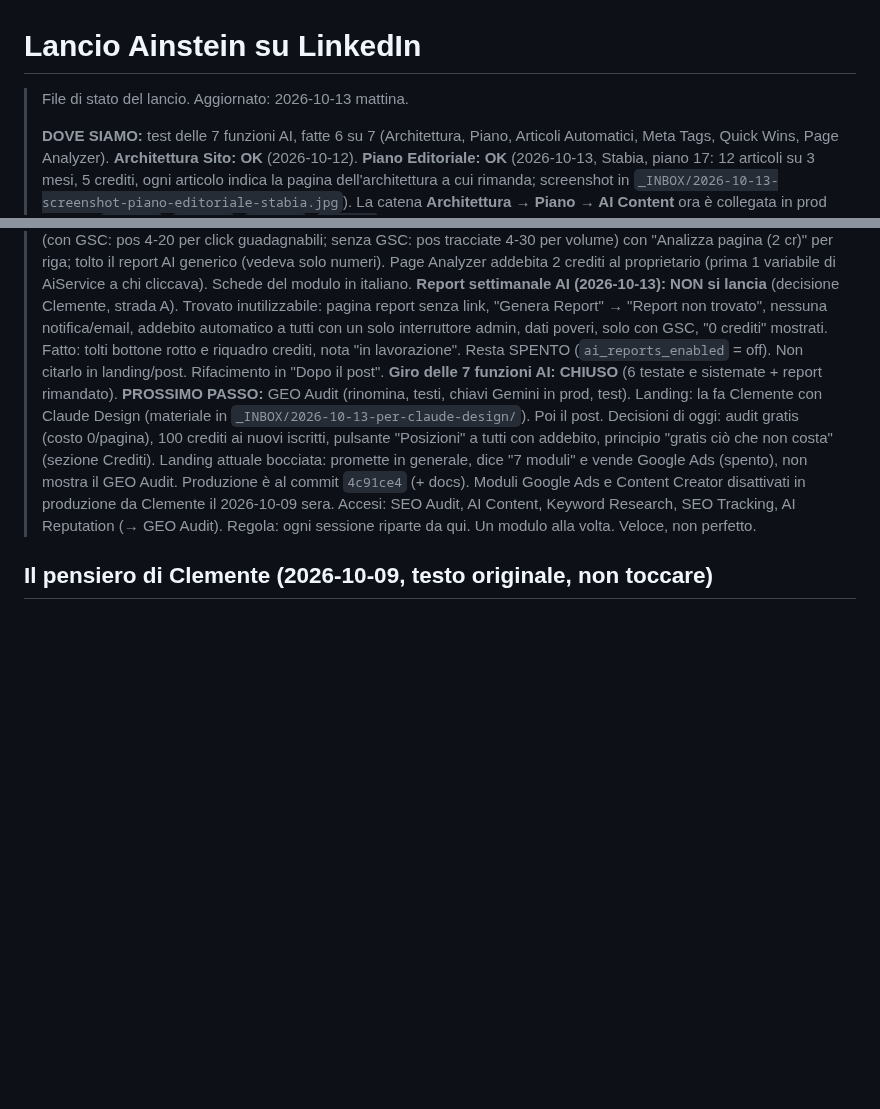
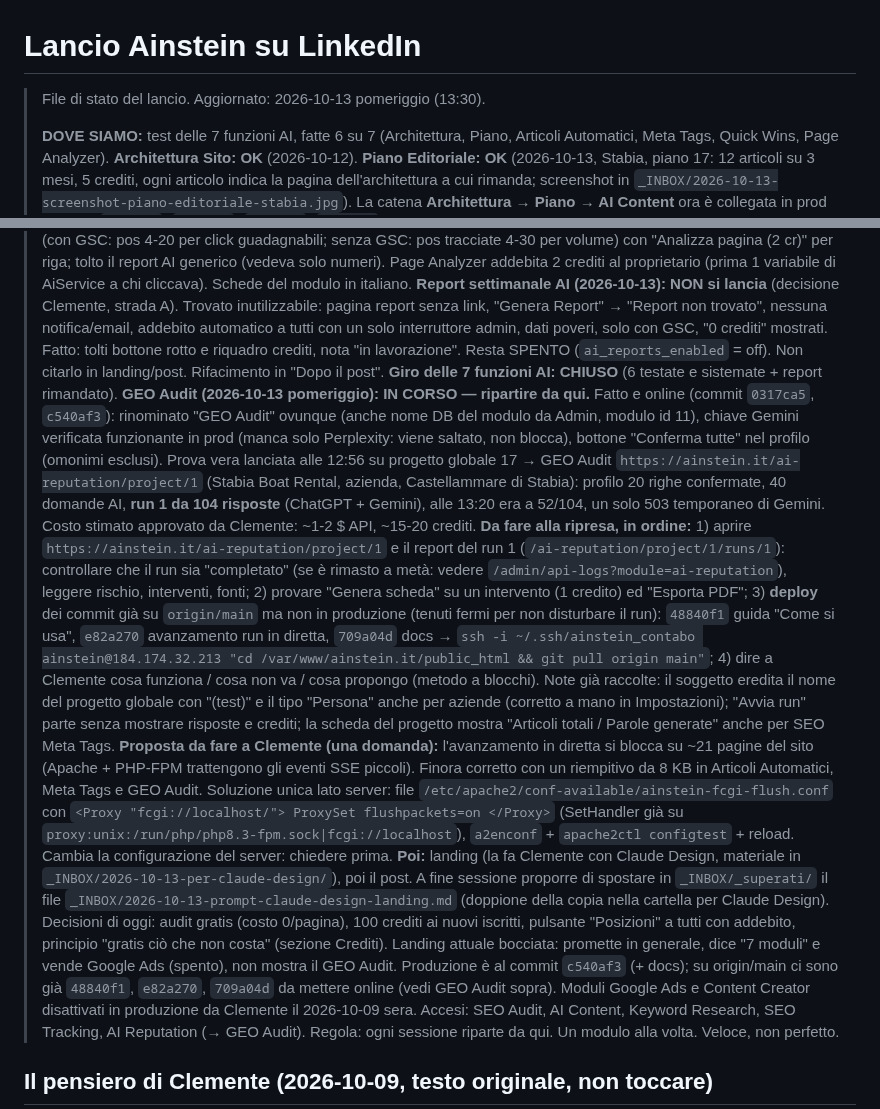
Before and after one commit to clembeweb/ainstein-seo-toolkit, a Markdown page: docs/LANCIO-LINKEDIN.md, 2 parts joined by grey strips. GitHub-like rendering; blank space fills up the shorter version.

Commit message:
docs(lancio): passaggio di consegne — GEO Audit run 1 in corso, deploy in sospeso, prossimi passi
Co-Authored-By: Claude Opus 5.5 <noreply@anthropic.com>

```diff
--- a/docs/LANCIO-LINKEDIN.md
+++ b/docs/LANCIO-LINKEDIN.md
@@ -1,6 +1,6 @@
 # Lancio Ainstein su LinkedIn
 
-> File di stato del lancio. Aggiornato: 2026-10-13 mattina.
+> File di stato del lancio. Aggiornato: 2026-10-13 pomeriggio (13:30).
 >
 > **DOVE SIAMO:** test delle 7 funzioni AI, fatte 6 su 7 (Architettura, Piano, Articoli Automatici, Meta Tags, Quick Wins, Page Analyzer). **Architettura Sito: OK** (2026-10-12). **Piano Editoriale: OK** (2026-10-13, Stabia, piano 17: 12 articoli su 3 mesi, 5 crediti, ogni articolo indica la pagina dell'architettura a cui rimanda; screenshot in `_INBOX/2026-10-13-screenshot-piano-editoriale-stabia.jpg`). La catena **Architettura → Piano → AI Content** ora è collegata in prod (commit `39d23b8`, `7cb4105`, `8170db3`, `8cc4d81`): ponte con wizard precompilato (categorie = keyword principali delle pagine), budget token del piano alzato (si troncava a 4200), bottone "Attiva AI Content" che torna al piano, mesi coerenti (mese 1 = mese dopo la creazione, sia nel prompt sia nella pagina), intent in italiano in tutto Keyword Research. AI Content (Articoli Automatici) è stato attivato sul progetto Stabia.
 > **Articoli Automatici (2026-10-13): tempo 1 FATTO e verificato in prod** (commit `2d7e7bb`, `b521b84`, `f875faa`): log scrivibili da web e cron (prima il logger rompeva la catena SERP), job cron bloccati chiusi in automatico, **addebito crediti come il wizard** (era gratis dal 2026-10-09; verificato: fonti 2 + brief 3 + articolo 10 + copertina 3 = 18), date dal piano (4/mese: giorni 1, 8, 15, 22 alle 9; verificato 08/11/2026 09:00), config automazione creata all'attivazione. Testo degli articoli: buono (2 articoli Stabia, id 46 e 47).
@@ -10,10 +10,13 @@
 > **Quick Wins + Page Analyzer (2026-10-13): rifatti e verificati in prod** (commit `96f1954`, `4c91ce4`). Page Analyzer in produzione NON era mai partito (fetch su `/seo-toolkit/...` → 404 muto): sistemato, analisi ottime (Stabia: 46/100, "keyword inglese su pagina italiana → crea la pagina EN con hreflang"; 54/100 "keyword generica su pagina solo senza patente"). Decisione Clemente: Quick Wins diventa **lista gratuita senza AI** (con GSC: pos 4-20 per click guadagnabili; senza GSC: pos tracciate 4-30 per volume) con "Analizza pagina (2 cr)" per riga; tolto il report AI generico (vedeva solo numeri). Page Analyzer addebita 2 crediti al proprietario (prima 1 variabile di AiService a chi cliccava). Schede del modulo in italiano.
 > **Report settimanale AI (2026-10-13): NON si lancia** (decisione Clemente, strada A). Trovato inutilizzabile: pagina report senza link, "Genera Report" → "Report non trovato", nessuna notifica/email, addebito automatico a tutti con un solo interruttore admin, dati poveri, solo con GSC, "0 crediti" mostrati. Fatto: tolti bottone rotto e riquadro crediti, nota "in lavorazione". Resta SPENTO (`ai_reports_enabled` = off). Non citarlo in landing/post. Rifacimento in "Dopo il post".
 > **Giro delle 7 funzioni AI: CHIUSO** (6 testate e sistemate + report rimandato).
-> **PROSSIMO PASSO:** GEO Audit (rinomina, testi, chiavi Gemini in prod, test). Landing: la fa Clemente con Claude Design (materiale in `_INBOX/2026-10-13-per-claude-design/`). Poi il post.
+> **GEO Audit (2026-10-13 pomeriggio): IN CORSO — ripartire da qui.** Fatto e online (commit `0317ca5`, `c540af3`): rinominato "GEO Audit" ovunque (anche nome DB del modulo da Admin, modulo id 11), chiave Gemini verificata funzionante in prod (manca solo Perplexity: viene saltato, non blocca), bottone "Conferma tutte" nel profilo (omonimi esclusi). Prova vera lanciata alle 12:56 su progetto globale 17 → GEO Audit `https://ainstein.it/ai-reputation/project/1` (Stabia Boat Rental, azienda, Castellammare di Stabia): profilo 20 righe confermate, 40 domande AI, **run 1 da 104 risposte** (ChatGPT + Gemini), alle 13:20 era a 52/104, un solo 503 temporaneo di Gemini. Costo stimato approvato da Clemente: ~1-2 $ API, ~15-20 crediti.
+> **Da fare alla ripresa, in ordine:** 1) aprire `https://ainstein.it/ai-reputation/project/1` e il report del run 1 (`/ai-reputation/project/1/runs/1`): controllare che il run sia "completato" (se è rimasto a metà: vedere `/admin/api-logs?module=ai-reputation`), leggere rischio, interventi, fonti; 2) provare "Genera scheda" su un intervento (1 credito) ed "Esporta PDF"; 3) **deploy** dei commit già su `origin/main` ma non in produzione (tenuti fermi per non disturbare il run): `48840f1` guida "Come si usa", `e82a270` avanzamento run in diretta, `709a04d` docs → `ssh -i ~/.ssh/ainstein_contabo ainstein@184.174.32.213 "cd /var/www/ainstein.it/public_html && git pull origin main"`; 4) dire a Clemente cosa funziona / cosa non va / cosa propongo (metodo a blocchi). Note già raccolte: il soggetto eredita il nome del progetto globale con "(test)" e il tipo "Persona" anche per aziende (corretto a mano in Impostazioni); "Avvia run" parte senza mostrare risposte e crediti; la scheda del progetto mostra "Articoli totali / Parole generate" anche per SEO Meta Tags.
+> **Proposta da fare a Clemente (una domanda):** l'avanzamento in diretta si blocca su ~21 pagine del sito (Apache + PHP-FPM trattengono gli eventi SSE piccoli). Finora corretto con un riempitivo da 8 KB in Articoli Automatici, Meta Tags e GEO Audit. Soluzione unica lato server: file `/etc/apache2/conf-available/ainstein-fcgi-flush.conf` con `<Proxy "fcgi://localhost/"> ProxySet flushpackets=on </Proxy>` (SetHandler già su `proxy:unix:/run/php/php8.3-fpm.sock|fcgi://localhost`), `a2enconf` + `apache2ctl configtest` + reload. Cambia la configurazione del server: chiedere prima.
+> **Poi:** landing (la fa Clemente con Claude Design, materiale in `_INBOX/2026-10-13-per-claude-design/`), poi il post. A fine sessione proporre di spostare in `_INBOX/_superati/` il file `_INBOX/2026-10-13-prompt-claude-design-landing.md` (doppione della copia nella cartella per Claude Design).
 > Decisioni di oggi: audit gratis (costo 0/pagina), 100 crediti ai nuovi iscritti, pulsante "Posizioni" a tutti con addebito, principio "gratis ciò che non costa" (sezione Crediti).
 > Landing attuale bocciata: promette in generale, dice "7 moduli" e vende Google Ads (spento), non mostra il GEO Audit.
-> Produzione è al commit `4c91ce4` (+ docs).
+> Produzione è al commit `c540af3` (+ docs); su origin/main ci sono già `48840f1`, `e82a270`, `709a04d` da mettere online (vedi GEO Audit sopra).
 > Moduli Google Ads e Content Creator disattivati in produzione da Clemente il 2026-10-09 sera. Accesi: SEO Audit, AI Content, Keyword Research, SEO Tracking, AI Reputation (→ GEO Audit).
 > Regola: ogni sessione riparte da qui. Un modulo alla volta. Veloce, non perfetto.
 
```
Also changed, not shown: 1 other file.
